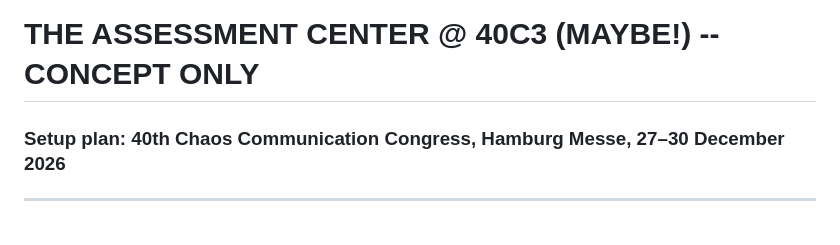
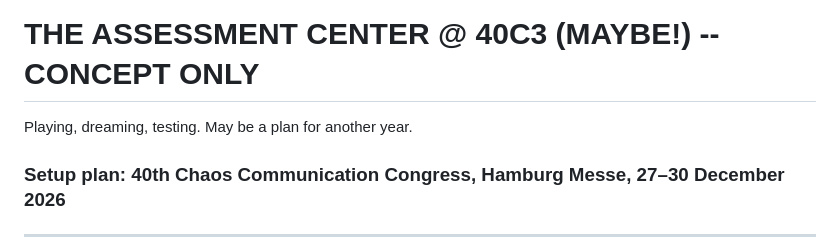
Before and after one commit to Indivisual-OG/indicator-properties, a Markdown page: ASSESSMENT_CENTER_40C3_setup_plan.md, the part around the change. GitHub-like rendering.

```diff
--- a/ASSESSMENT_CENTER_40C3_setup_plan.md
+++ b/ASSESSMENT_CENTER_40C3_setup_plan.md
@@ -1,4 +1,8 @@
 # THE ASSESSMENT CENTER @ 40C3 (MAYBE!) -- CONCEPT ONLY
+
+Playing, dreaming, testing. May be a plan for another year.
+
+
 ### Setup plan: 40th Chaos Communication Congress, Hamburg Messe, 27–30 December 2026
 
 ---
```
